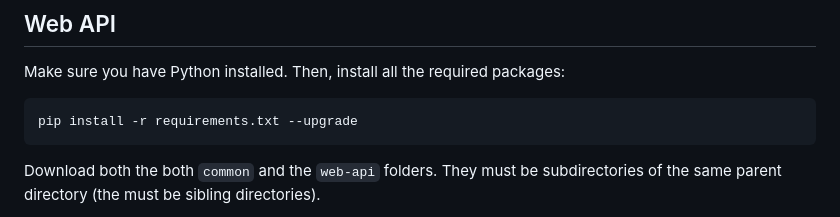
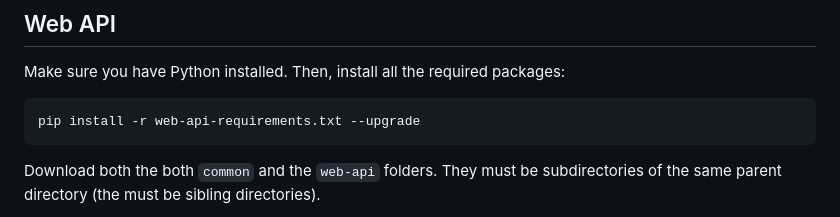
Before and after one commit to ComputationalReflection/PLangRec, a Markdown page: README.md, the part around the change. Drawn GitHub-style.

````diff
--- a/README.md
+++ b/README.md
@@ -44,7 +44,7 @@ For a more detailed description of the desktop Python application, please read [
 Make sure you have Python installed. Then, install all the required packages:
 
 ``` bash
-pip install -r requirements.txt --upgrade
+pip install -r web-api-requirements.txt --upgrade
 ```
 
 Download both the both `common` and the `web-api` folders.
````
Also changed, not shown: web-api.md (+2 -2 lines).
